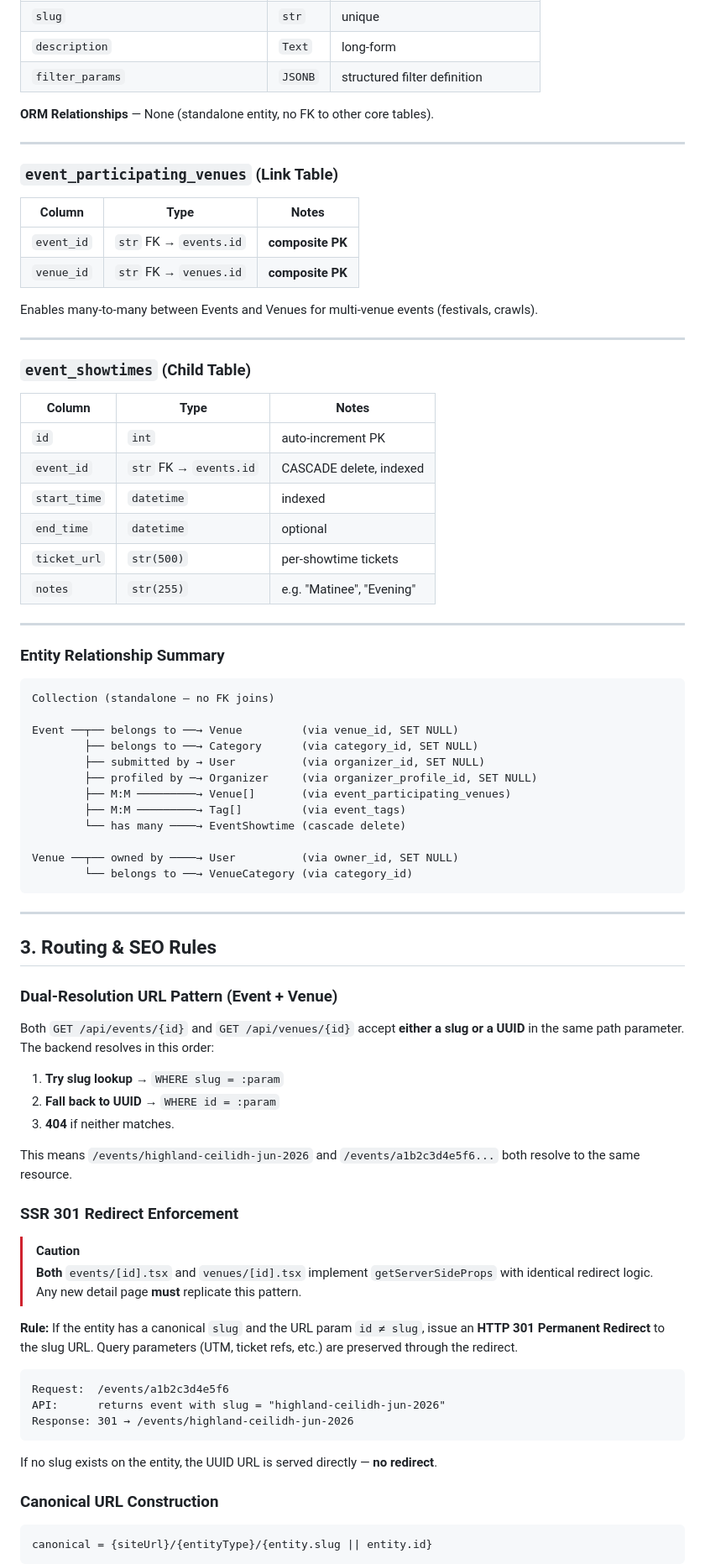
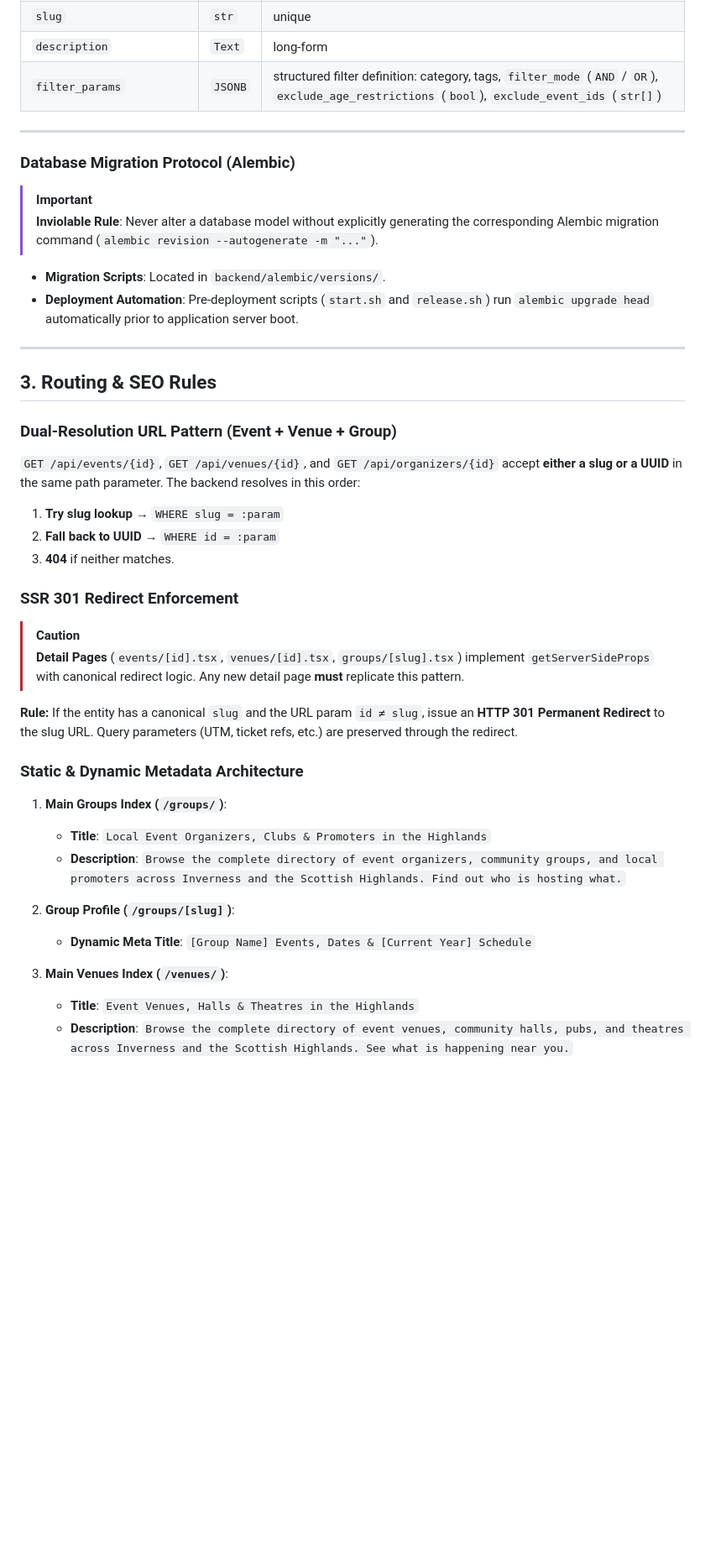
Before and after one commit to cakesmack/heh, a Markdown page: events_hub_context.md, the part around one of its changes. Shown at 84% size. GitHub-like rendering; blank space fills up the shorter version.

Commit message:
docs: update events_hub_context.md with Alembic migrations, venue default category, SEO metadata architecture, zero-event state, and unified forms

````diff
--- a/events_hub_context.md
+++ b/events_hub_context.md
@@ -164,85 +188,47 @@
 | `fixed_start_date` / `fixed_end_date` | `date` | overrides dynamic date filters |
 | `slug` | `str` | unique |
 | `description` | `Text` | long-form |
-| `filter_params` | `JSONB` | structured filter definition |
-
-**ORM Relationships** — None (standalone entity, no FK to other core tables).
+| `filter_params` | `JSONB` | structured filter definition: category, tags, `filter_mode` (`AND` / `OR`), `exclude_age_restrictions` (`bool`), `exclude_event_ids` (`str[]`) |
 
 ---
 
-### `event_participating_venues` (Link Table)
+### Database Migration Protocol (Alembic)
 
-| Column | Type | Notes |
-|---|---|---|
-| `event_id` | `str` FK → `events.id` | **composite PK** |
-| `venue_id` | `str` FK → `venues.id` | **composite PK** |
+> [!IMPORTANT]
+> **Inviolable Rule**: Never alter a database model without explicitly generating the corresponding Alembic migration command (`alembic revision --autogenerate -m "..."`).
 
-Enables many-to-many between Events and Venues for multi-venue events (festivals, crawls).
-
----
-
-### `event_showtimes` (Child Table)
-
-| Column | Type | Notes |
-|---|---|---|
-| `id` | `int` | auto-increment PK |
-| `event_id` | `str` FK → `events.id` | CASCADE delete, indexed |
-| `start_time` | `datetime` | indexed |
-| `end_time` | `datetime` | optional |
-| `ticket_url` | `str(500)` | per-showtime tickets |
-| `notes` | `str(255)` | e.g. "Matinee", "Evening" |
-
----
-
-### Entity Relationship Summary
-
-```
-Collection (standalone — no FK joins)
-
-Event ──┬── belongs to ──→ Venue         (via venue_id, SET NULL)
-        ├── belongs to ──→ Category      (via category_id, SET NULL)
-        ├── submitted by → User          (via organizer_id, SET NULL)
-        ├── profiled by ─→ Organizer     (via organizer_profile_id, SET NULL)
-        ├── M:M ─────────→ Venue[]       (via event_participating_venues)
-        ├── M:M ─────────→ Tag[]         (via event_tags)
-        └── has many ────→ EventShowtime (cascade delete)
-
-Venue ──┬── owned by ────→ User          (via owner_id, SET NULL)
-        └── belongs to ──→ VenueCategory (via category_id)
-```
+- **Migration Scripts**: Located in `backend/alembic/versions/`.
+- **Deployment Automation**: Pre-deployment scripts (`start.sh` and `release.sh`) run `alembic upgrade head` automatically prior to application server boot.
 
 ---
 
 ## 3. Routing & SEO Rules
 
-### Dual-Resolution URL Pattern (Event + Venue)
+### Dual-Resolution URL Pattern (Event + Venue + Group)
 
-Both `GET /api/events/{id}` and `GET /api/venues/{id}` accept **either a slug or a UUID** in the same path parameter. The backend resolves in this order:
+`GET /api/events/{id}`, `GET /api/venues/{id}`, and `GET /api/organizers/{id}` accept **either a slug or a UUID** in the same path parameter. The backend resolves in this order:
 
 1. **Try slug lookup** → `WHERE slug = :param`
 2. **Fall back to UUID** → `WHERE id = :param`
 3. **404** if neither matches.
 
-This means `/events/highland-ceilidh-jun-2026` and `/events/a1b2c3d4e5f6...` both resolve to the same resource.
-
 ### SSR 301 Redirect Enforcement
 
 > [!CAUTION]
-> **Both** `events/[id].tsx` and `venues/[id].tsx` implement `getServerSideProps` with identical redirect logic. Any new detail page **must** replicate this pattern.
+> **Detail Pages** (`events/[id].tsx`, `venues/[id].tsx`, `groups/[slug].tsx`) implement `getServerSideProps` with canonical redirect logic. Any new detail page **must** replicate this pattern.
 
 **Rule:** If the entity has a canonical `slug` and the URL param `id ≠ slug`, issue an **HTTP 301 Permanent Redirect** to the slug URL. Query parameters (UTM, ticket refs, etc.) are preserved through the redirect.
 
-```
-Request:  /events/a1b2c3d4e5f6
-API:      returns event with slug = "highland-ceilidh-jun-2026"
-Response: 301 → /events/highland-ceilidh-jun-2026
-```
+### Static & Dynamic Metadata Architecture
 
-If no slug exists on the entity, the UUID URL is served directly — **no redirect**.
+1. **Main Groups Index (`/groups/`)**:
+   - **Title**: `Local Event Organizers, Clubs & Promoters in the Highlands`
+   - **Description**: `Browse the complete directory of event organizers, community groups, and local promoters across Inverness and the Scottish Highlands. Find out who is hosting what.`
 
-### Canonical URL Construction
+2. **Group Profile (`/groups/[slug]`)**:
+   - **Dynamic Meta Title**: `[Group Name] Events, Dates & [Current Year] Schedule`
 
-```
-canonical = {siteUrl}/{entityType}/{entity.slug || entity.id}
-```
+3. **Main Venues Index (`/venues/`)**:
+   - **Title**: `Event Venues, Halls & Theatres in the Highlands`
+   - **Description**: `Browse the complete directory of event venues, community halls, pubs, and theatres across Inverness and the Scottish Highlands. See what is happening near you.`
 
````
Also changed, not shown: other parts of events_hub_context.md (+47 -28 lines).
